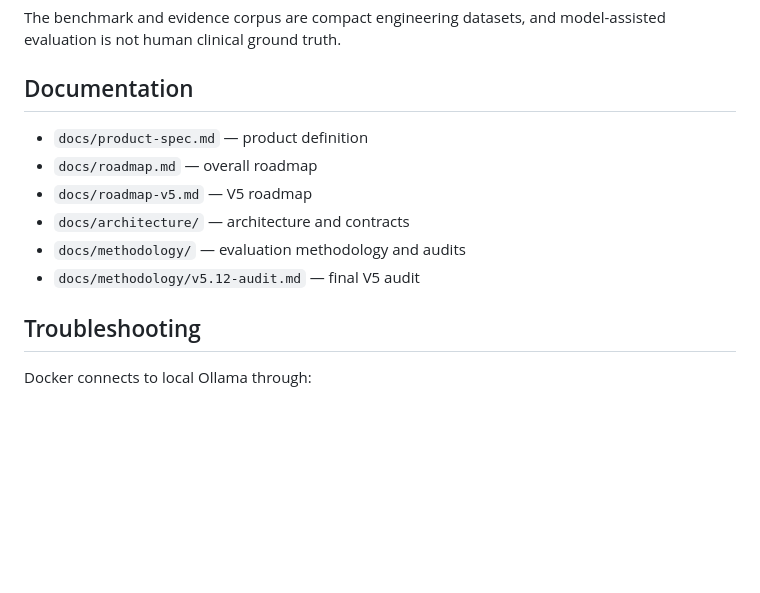
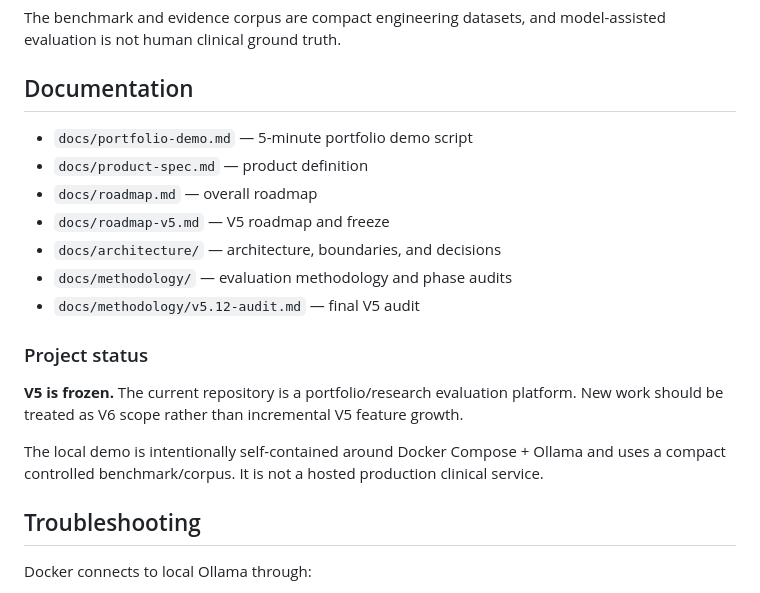
Before and after one commit to alim8rby/Clinical_AI_Evaluation_Lab, a Markdown page: README.md, the part around the change. GitHub-like rendering; blank space fills up the shorter version.

Commit message:
Polish README for public portfolio release

```diff
--- a/README.md
+++ b/README.md
@@ -158,12 +158,19 @@ The benchmark and evidence corpus are compact engineering datasets, and model-as
 
 ## Documentation
 
+- `docs/portfolio-demo.md` — 5-minute portfolio demo script
 - `docs/product-spec.md` — product definition
 - `docs/roadmap.md` — overall roadmap
-- `docs/roadmap-v5.md` — V5 roadmap
-- `docs/architecture/` — architecture and contracts
-- `docs/methodology/` — evaluation methodology and audits
+- `docs/roadmap-v5.md` — V5 roadmap and freeze
+- `docs/architecture/` — architecture, boundaries, and decisions
+- `docs/methodology/` — evaluation methodology and phase audits
 - `docs/methodology/v5.12-audit.md` — final V5 audit
+
+### Project status
+
+**V5 is frozen.** The current repository is a portfolio/research evaluation platform. New work should be treated as V6 scope rather than incremental V5 feature growth.
+
+The local demo is intentionally self-contained around Docker Compose + Ollama and uses a compact controlled benchmark/corpus. It is not a hosted production clinical service.
 
 ## Troubleshooting
 
```
